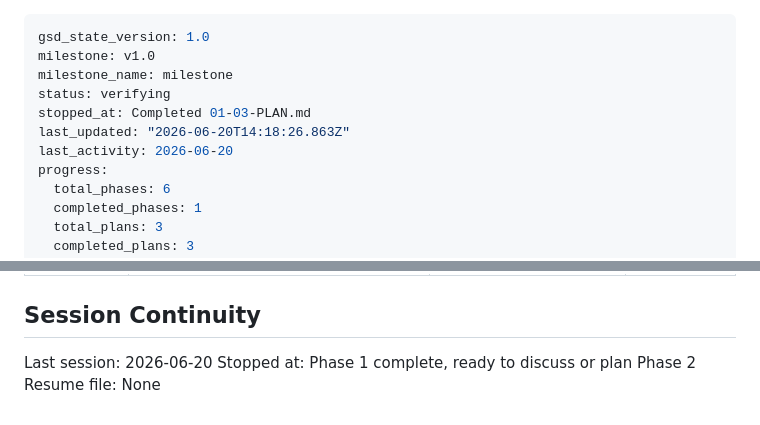
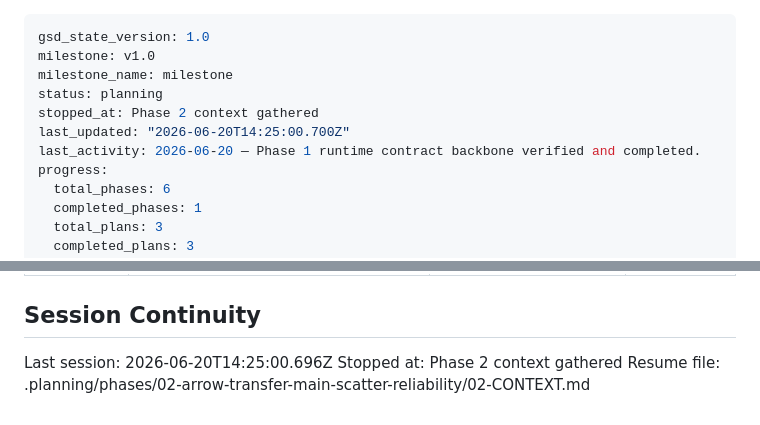
Before and after one commit to obenno/scSpotlight, a Markdown page: .planning/STATE.md, 2 parts joined by grey strips. Rendered like a GitHub page.

Commit message:
docs(state): record phase 2 context session

```diff
--- a/.planning/STATE.md
+++ b/.planning/STATE.md
@@ -2,10 +2,10 @@
 gsd_state_version: 1.0
 milestone: v1.0
 milestone_name: milestone
-status: verifying
-stopped_at: Completed 01-03-PLAN.md
-last_updated: "2026-06-20T14:18:26.863Z"
-last_activity: 2026-06-20
+status: planning
+stopped_at: Phase 2 context gathered
+last_updated: "2026-06-20T14:25:00.700Z"
+last_activity: 2026-06-20 — Phase 1 runtime contract backbone verified and completed.
 progress:
   total_phases: 6
   completed_phases: 1
@@ -84,6 +84,6 @@ None yet.
 
 ## Session Continuity
 
-Last session: 2026-06-20
-Stopped at: Phase 1 complete, ready to discuss or plan Phase 2
-Resume file: None
+Last session: 2026-06-20T14:25:00.696Z
+Stopped at: Phase 2 context gathered
+Resume file: .planning/phases/02-arrow-transfer-main-scatter-reliability/02-CONTEXT.md
```
